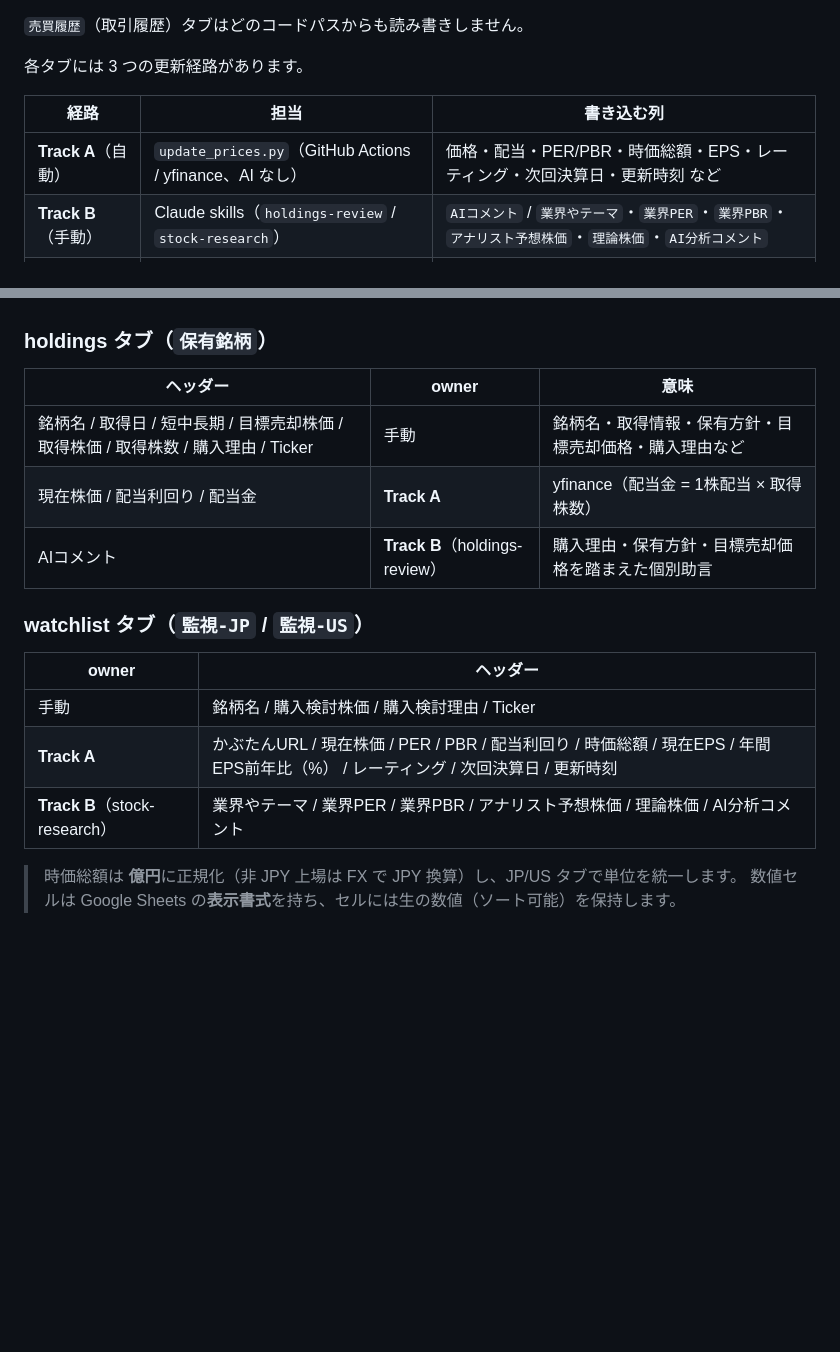
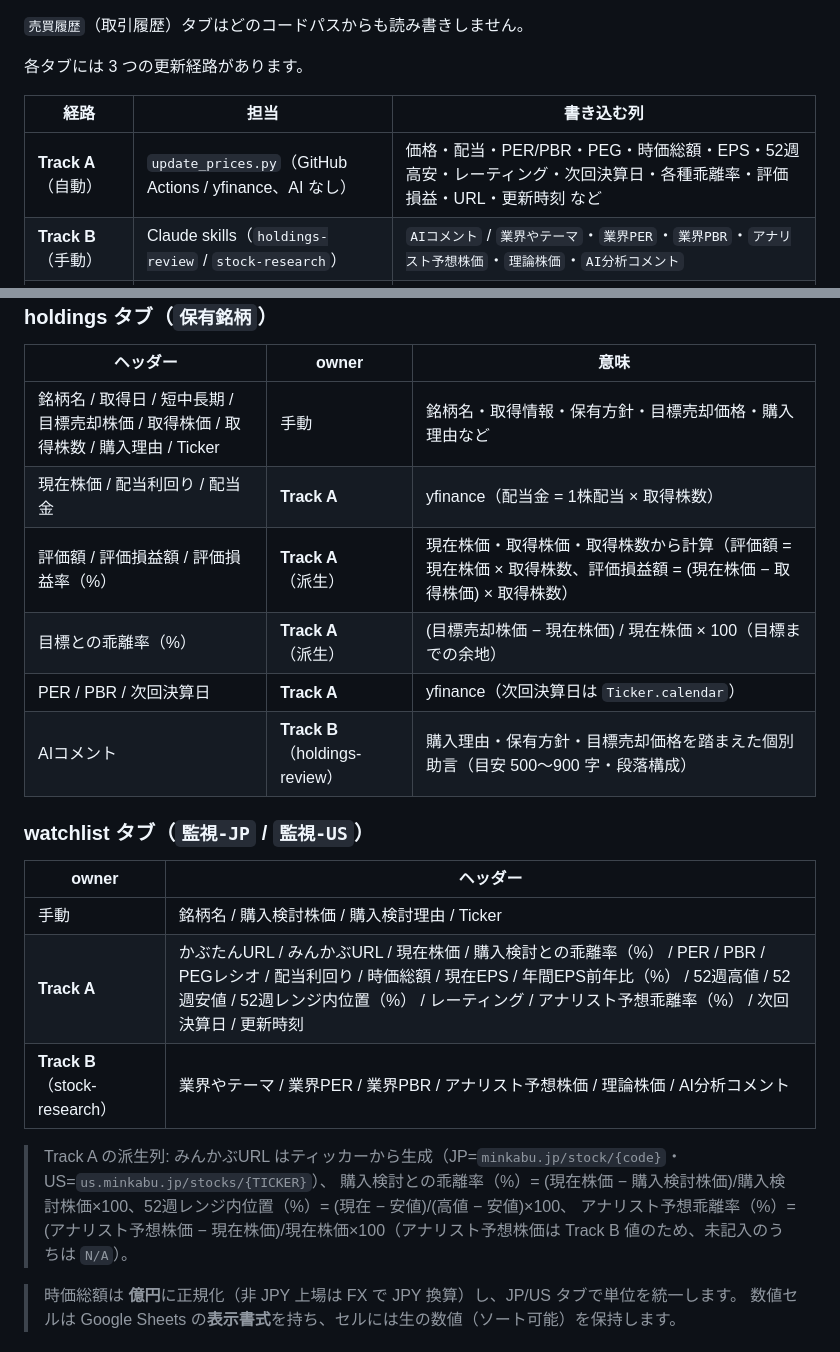
Before and after one commit to cmb-sy/stock-price-sheet, a Markdown page: README.md, 2 parts joined by grey strips. GitHub-like rendering; blank space fills up the shorter version.

Commit message:
docs: 新カラムとAIコメント方針をデータレイアウトに追従
新規Track A派生列の算出式と、AIコメントを500〜900字の構造化助言とする方針を明記。

```diff
--- a/README.md
+++ b/README.md
@@ -23,7 +23,7 @@ Apps Script の web app を同梱しています。
 
 | 経路 | 担当 | 書き込む列 |
 |------|------|-----------|
-| **Track A**（自動） | `update_prices.py`（GitHub Actions / yfinance、AI なし） | 価格・配当・PER/PBR・時価総額・EPS・レーティング・次回決算日・更新時刻 など |
+| **Track A**（自動） | `update_prices.py`（GitHub Actions / yfinance、AI なし） | 価格・配当・PER/PBR・PEG・時価総額・EPS・52週高安・レーティング・次回決算日・各種乖離率・評価損益・URL・更新時刻 など |
 | **Track B**（手動） | Claude skills（`holdings-review` / `stock-research`） | `AIコメント` / `業界やテーマ`・`業界PER`・`業界PBR`・`アナリスト予想株価`・`理論株価`・`AI分析コメント` |
 | **webapp**（手動） | Apps Script web app（`webapp/`） | **手動列のみ**（Track A / Track B 列は読み取り専用） |
 
@@ -75,15 +75,22 @@ flowchart LR
 |----------|-------|------|
 | 銘柄名 / 取得日 / 短中長期 / 目標売却株価 / 取得株価 / 取得株数 / 購入理由 / Ticker | 手動 | 銘柄名・取得情報・保有方針・目標売却価格・購入理由など |
 | 現在株価 / 配当利回り / 配当金 | **Track A** | yfinance（配当金 = 1株配当 × 取得株数） |
-| AIコメント | **Track B**（holdings-review） | 購入理由・保有方針・目標売却価格を踏まえた個別助言 |
+| 評価額 / 評価損益額 / 評価損益率（%） | **Track A**（派生） | 現在株価・取得株価・取得株数から計算（評価額 = 現在株価 × 取得株数、評価損益額 = (現在株価 − 取得株価) × 取得株数） |
+| 目標との乖離率（%） | **Track A**（派生） | (目標売却株価 − 現在株価) / 現在株価 × 100（目標までの余地） |
+| PER / PBR / 次回決算日 | **Track A** | yfinance（次回決算日は `Ticker.calendar`） |
+| AIコメント | **Track B**（holdings-review） | 購入理由・保有方針・目標売却価格を踏まえた個別助言（目安 500〜900 字・段落構成） |
 
 ### watchlist タブ（`監視-JP` / `監視-US`）
 
 | owner | ヘッダー |
 |-------|----------|
 | 手動 | 銘柄名 / 購入検討株価 / 購入検討理由 / Ticker |
-| **Track A** | かぶたんURL / 現在株価 / PER / PBR / 配当利回り / 時価総額 / 現在EPS / 年間EPS前年比（%） / レーティング / 次回決算日 / 更新時刻 |
+| **Track A** | かぶたんURL / みんかぶURL / 現在株価 / 購入検討との乖離率（%） / PER / PBR / PEGレシオ / 配当利回り / 時価総額 / 現在EPS / 年間EPS前年比（%） / 52週高値 / 52週安値 / 52週レンジ内位置（%） / レーティング / アナリスト予想乖離率（%） / 次回決算日 / 更新時刻 |
 | **Track B**（stock-research） | 業界やテーマ / 業界PER / 業界PBR / アナリスト予想株価 / 理論株価 / AI分析コメント |
+
+> Track A の派生列: みんかぶURL はティッカーから生成（JP=`minkabu.jp/stock/{code}`・US=`us.minkabu.jp/stocks/{TICKER}`）、
+> 購入検討との乖離率（%）= (現在株価 − 購入検討株価)/購入検討株価×100、52週レンジ内位置（%）= (現在 − 安値)/(高値 − 安値)×100、
+> アナリスト予想乖離率（%）= (アナリスト予想株価 − 現在株価)/現在株価×100（アナリスト予想株価は Track B 値のため、未記入のうちは `N/A`）。
 
 > 時価総額は **億円**に正規化（非 JPY 上場は FX で JPY 換算）し、JP/US タブで単位を統一します。
 > 数値セルは Google Sheets の**表示書式**を持ち、セルには生の数値（ソート可能）を保持します。
```
Also changed, not shown: CLAUDE.md (+33 -15 lines).
